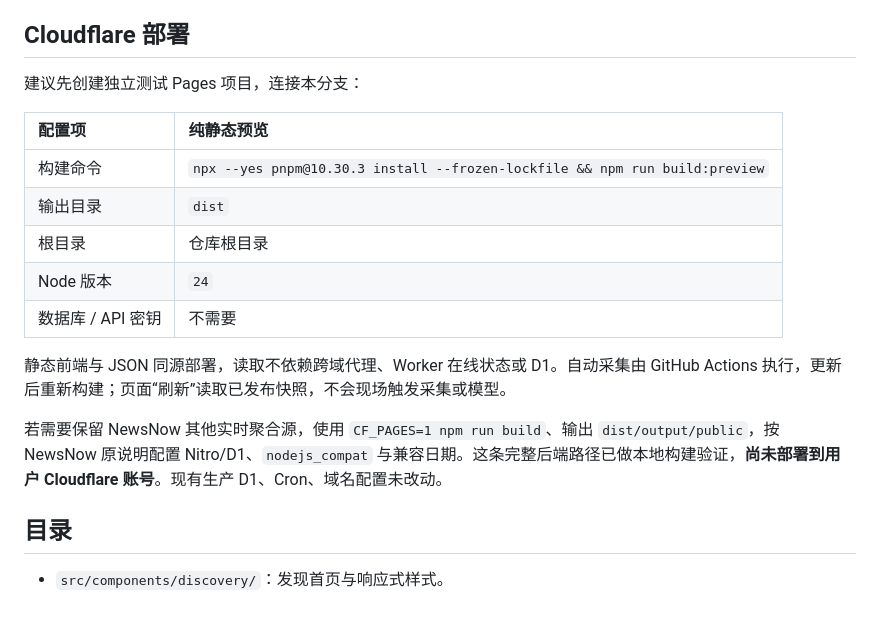
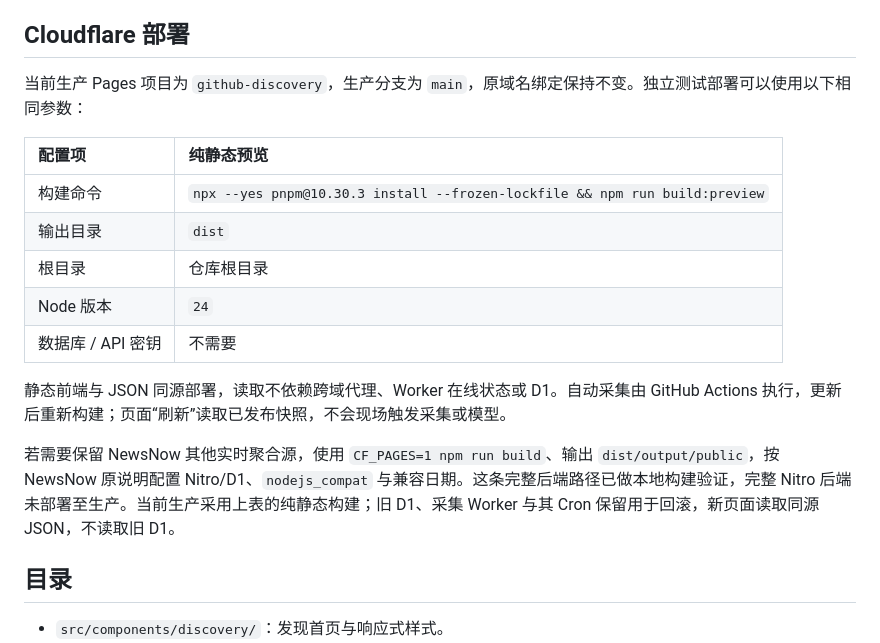
Before and after one commit to chenran71ran-oss/github-discovery, a Markdown page: README.md, the part around one of its changes. Drawn GitHub-style; blank space fills up the shorter version.

```diff
--- a/README.md
+++ b/README.md
@@ -82,7 +82,7 @@ python -m unittest discover -s collector -p 'test_*.py'
 
 ## Cloudflare 部署
 
-建议先创建独立测试 Pages 项目，连接本分支：
+当前生产 Pages 项目为 `github-discovery`，生产分支为 `main`，原域名绑定保持不变。独立测试部署可以使用以下相同参数：
 
 | 配置项 | 纯静态预览 |
 | :--- | :--- |
@@ -94,7 +94,7 @@ python -m unittest discover -s collector -p 'test_*.py'
 
 静态前端与 JSON 同源部署，读取不依赖跨域代理、Worker 在线状态或 D1。自动采集由 GitHub Actions 执行，更新后重新构建；页面“刷新”读取已发布快照，不会现场触发采集或模型。
 
-若需要保留 NewsNow 其他实时聚合源，使用 `CF_PAGES=1 npm run build`、输出 `dist/output/public`，按 NewsNow 原说明配置 Nitro/D1、`nodejs_compat` 与兼容日期。这条完整后端路径已做本地构建验证，**尚未部署到用户 Cloudflare 账号**。现有生产 D1、Cron、域名配置未改动。
+若需要保留 NewsNow 其他实时聚合源，使用 `CF_PAGES=1 npm run build`、输出 `dist/output/public`，按 NewsNow 原说明配置 Nitro/D1、`nodejs_compat` 与兼容日期。这条完整后端路径已做本地构建验证，完整 Nitro 后端未部署至生产。当前生产采用上表的纯静态构建；旧 D1、采集 Worker 与其 Cron 保留用于回滚，新页面读取同源 JSON，不读取旧 D1。
 
 ## 目录
 
```
Also changed, not shown: other parts of README.md (+20 -2 lines).
